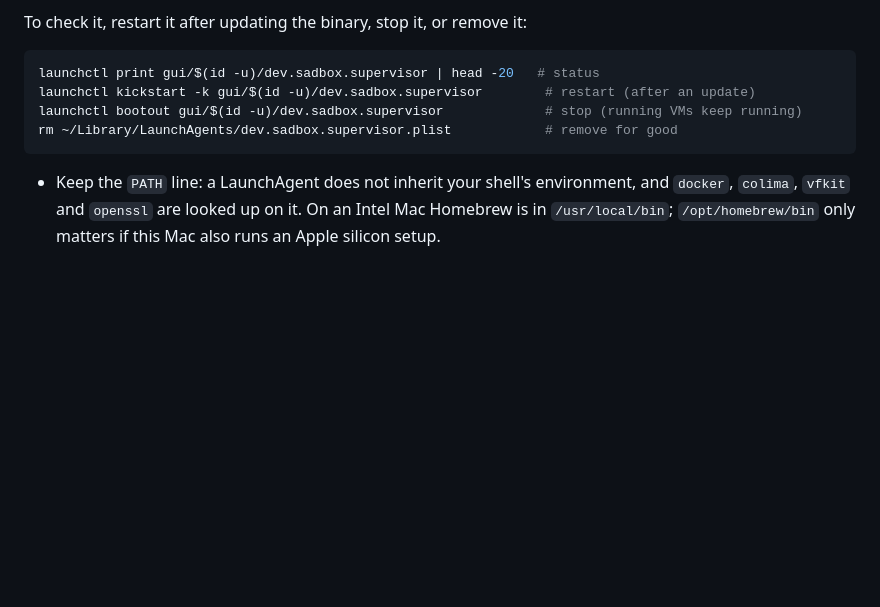
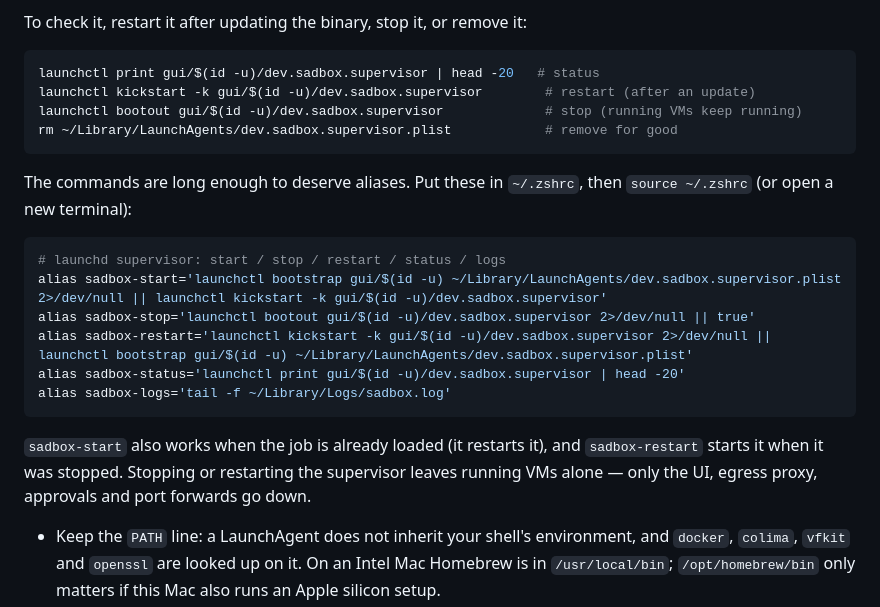
Before and after one commit to sgsaravana/sadbox, a Markdown page: README.md, the part around the change. Drawn GitHub-style; blank space fills up the shorter version.

Commit message:
alias instructions on docs

````diff
--- a/README.md
+++ b/README.md
@@ -1111,6 +1111,23 @@ launchctl bootout gui/$(id -u)/dev.sadbox.supervisor             # stop (running
 rm ~/Library/LaunchAgents/dev.sadbox.supervisor.plist            # remove for good
 ```
 
+The commands are long enough to deserve aliases. Put these in `~/.zshrc`, then
+`source ~/.zshrc` (or open a new terminal):
+
+```sh
+# launchd supervisor: start / stop / restart / status / logs
+alias sadbox-start='launchctl bootstrap gui/$(id -u) ~/Library/LaunchAgents/dev.sadbox.supervisor.plist 2>/dev/null || launchctl kickstart -k gui/$(id -u)/dev.sadbox.supervisor'
+alias sadbox-stop='launchctl bootout gui/$(id -u)/dev.sadbox.supervisor 2>/dev/null || true'
+alias sadbox-restart='launchctl kickstart -k gui/$(id -u)/dev.sadbox.supervisor 2>/dev/null || launchctl bootstrap gui/$(id -u) ~/Library/LaunchAgents/dev.sadbox.supervisor.plist'
+alias sadbox-status='launchctl print gui/$(id -u)/dev.sadbox.supervisor | head -20'
+alias sadbox-logs='tail -f ~/Library/Logs/sadbox.log'
+```
+
+`sadbox-start` also works when the job is already loaded (it restarts it), and
+`sadbox-restart` starts it when it was stopped. Stopping or restarting the
+supervisor leaves running VMs alone — only the UI, egress proxy, approvals and
+port forwards go down.
+
 - Keep the `PATH` line: a LaunchAgent does not inherit your shell's environment,
   and `docker`, `colima`, `vfkit` and `openssl` are looked up on it. On an Intel
   Mac Homebrew is in `/usr/local/bin`; `/opt/homebrew/bin` only matters if this
````
